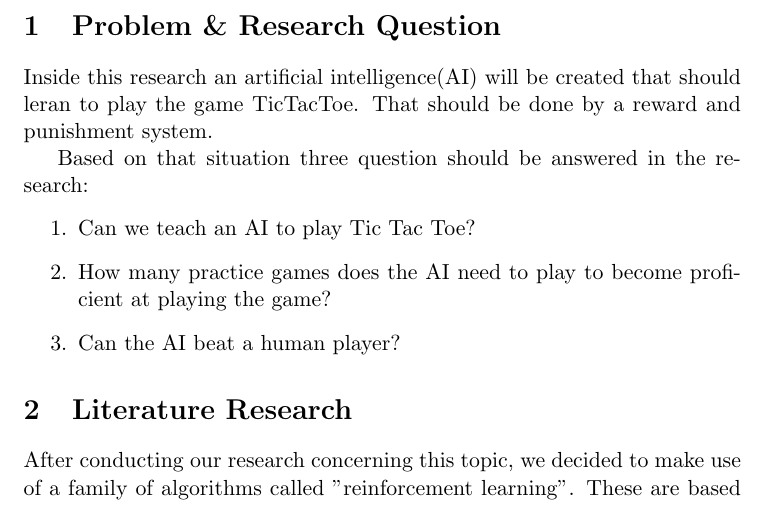
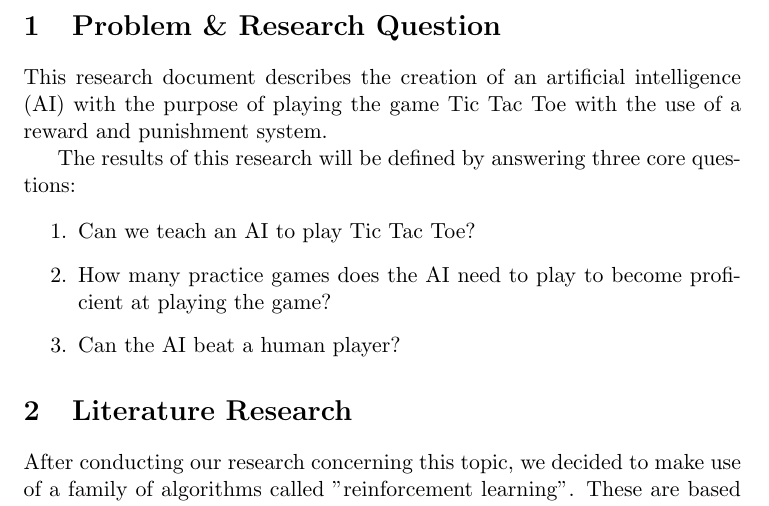
Before and after one commit to NicholasWalterFontys/DAMITicTacToe, a LaTeX document (TicTacToeAI/report/main.tex, which reads TicTacToeAI/report/researchQuestion.tex): part of page 2 of 7, cut so that both start at the same text. Compiled offline with pdfLaTeX; a LaTeX package or settings file that is missing is left out.

Commit message:
typos & rephrasing

```diff
--- a/TicTacToeAI/report/researchQuestion.tex
+++ b/TicTacToeAI/report/researchQuestion.tex
@@ -1,8 +1,9 @@
 \section{Problem \& Research Question}
 
-Inside this research an artificial intelligence(AI) will be created that should leran to play the game TicTacToe. That should be done by a reward and punishment system.
+This research document describes the creation of an artificial intelligence (AI) with the purpose of playing the game Tic Tac Toe with the use of a reward and punishment system.
 
-Based on that situation three question should be answered in the research:
+The results of this research will be defined by answering three core questions:
+
 \begin{enumerate}
 	\item Can we teach an AI to play Tic Tac Toe?
 	\item How many practice games does the AI need to play to become proficient at playing the game?
```
